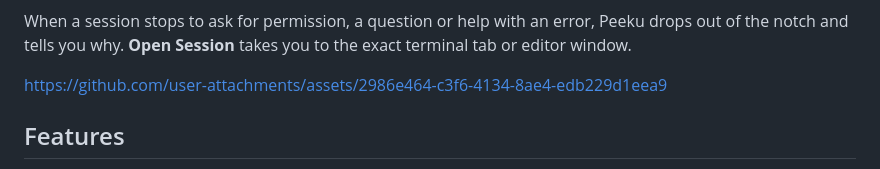
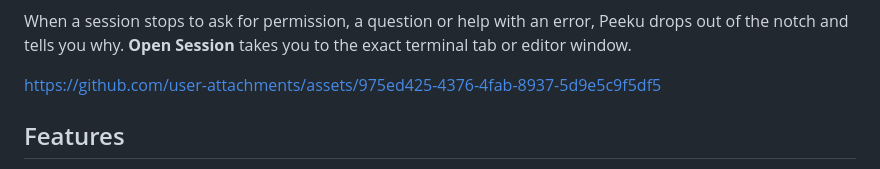
Before and after one commit to ahrefabhi/Nudge, a Markdown page: README.md, the part around the change. GitHub-like rendering.

Commit message:
Use the Peeku launch video in the README

```diff
--- a/README.md
+++ b/README.md
@@ -21,7 +21,7 @@
 
 When a session stops to ask for permission, a question or help with an error, Peeku drops out of the notch and tells you why. **Open Session** takes you to the exact terminal tab or editor window.
 
-https://github.com/user-attachments/assets/2986e464-c3f6-4134-8ae4-edb229d1eea9
+https://github.com/user-attachments/assets/975ed425-4376-4fab-8937-5d9e5c9f5df5
 
 ## Features
 
```
